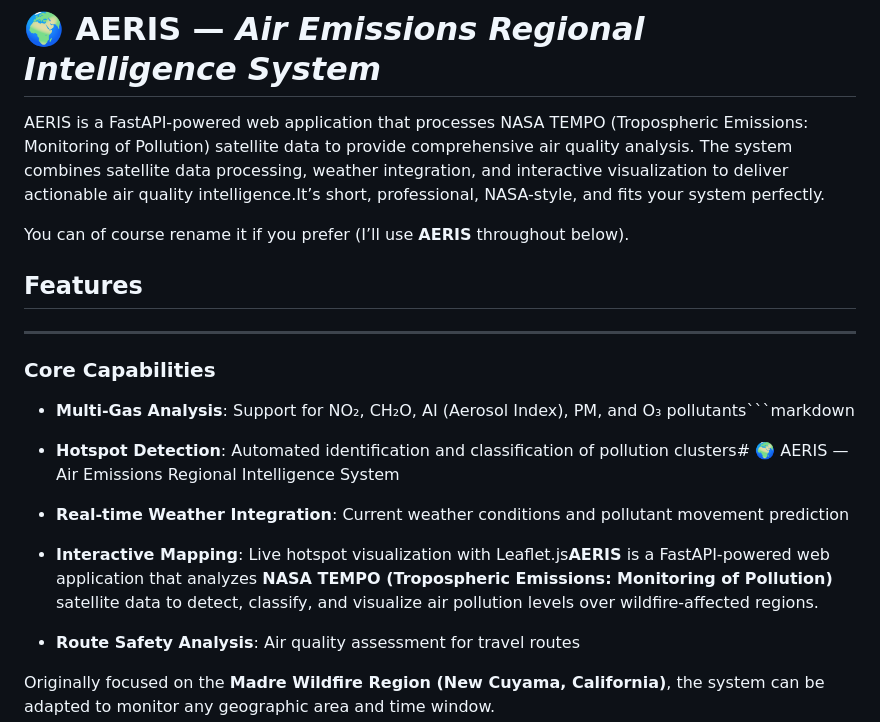
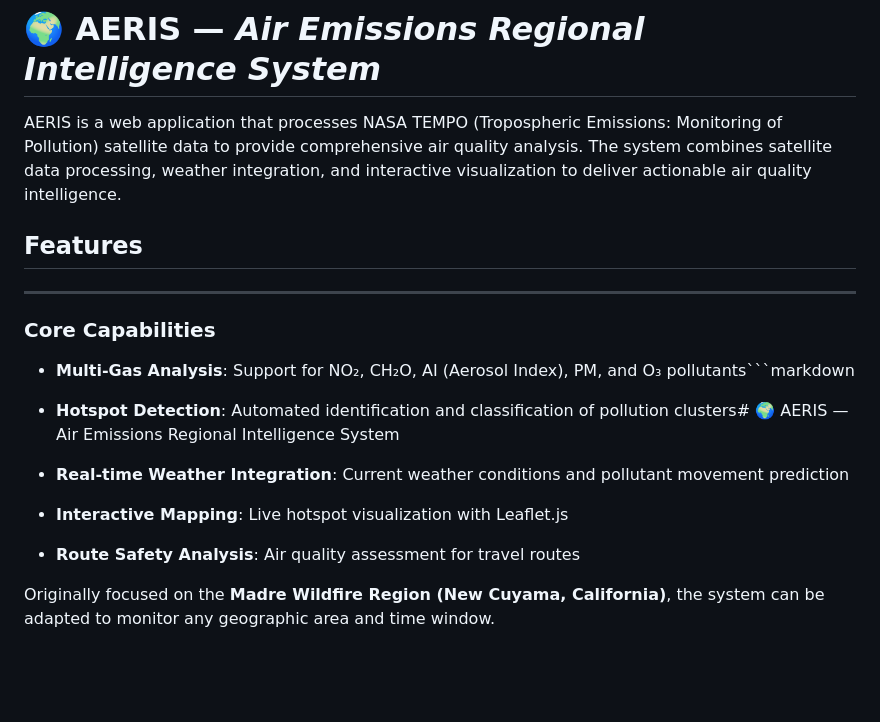
Before and after one commit to Xeeshan85/NASA-COMP, a Markdown page: README.md, the part around the change. Rendered like a GitHub page; blank space fills up the shorter version.

```diff
--- a/README.md
+++ b/README.md
@@ -3,9 +3,7 @@
 
 
 
-AERIS is a FastAPI-powered web application that processes NASA TEMPO (Tropospheric Emissions: Monitoring of Pollution) satellite data to provide comprehensive air quality analysis. The system combines satellite data processing, weather integration, and interactive visualization to deliver actionable air quality intelligence.It’s short, professional, NASA-style, and fits your system perfectly.
-
-You can of course rename it if you prefer (I’ll use **AERIS** throughout below).
+AERIS is a web application that processes NASA TEMPO (Tropospheric Emissions: Monitoring of Pollution) satellite data to provide comprehensive air quality analysis. The system combines satellite data processing, weather integration, and interactive visualization to deliver actionable air quality intelligence.
 
 ## Features
 
@@ -19,7 +17,7 @@ You can of course rename it if you prefer (I’ll use **AERIS** throughout below
 
 - **Real-time Weather Integration**: Current weather conditions and pollutant movement prediction
 
-- **Interactive Mapping**: Live hotspot visualization with Leaflet.js**AERIS** is a FastAPI-powered web application that analyzes **NASA TEMPO (Tropospheric Emissions: Monitoring of Pollution)** satellite data to detect, classify, and visualize air pollution levels over wildfire-affected regions.
+- **Interactive Mapping**: Live hotspot visualization with Leaflet.js
 
 - **Route Safety Analysis**: Air quality assessment for travel routes
 
```
